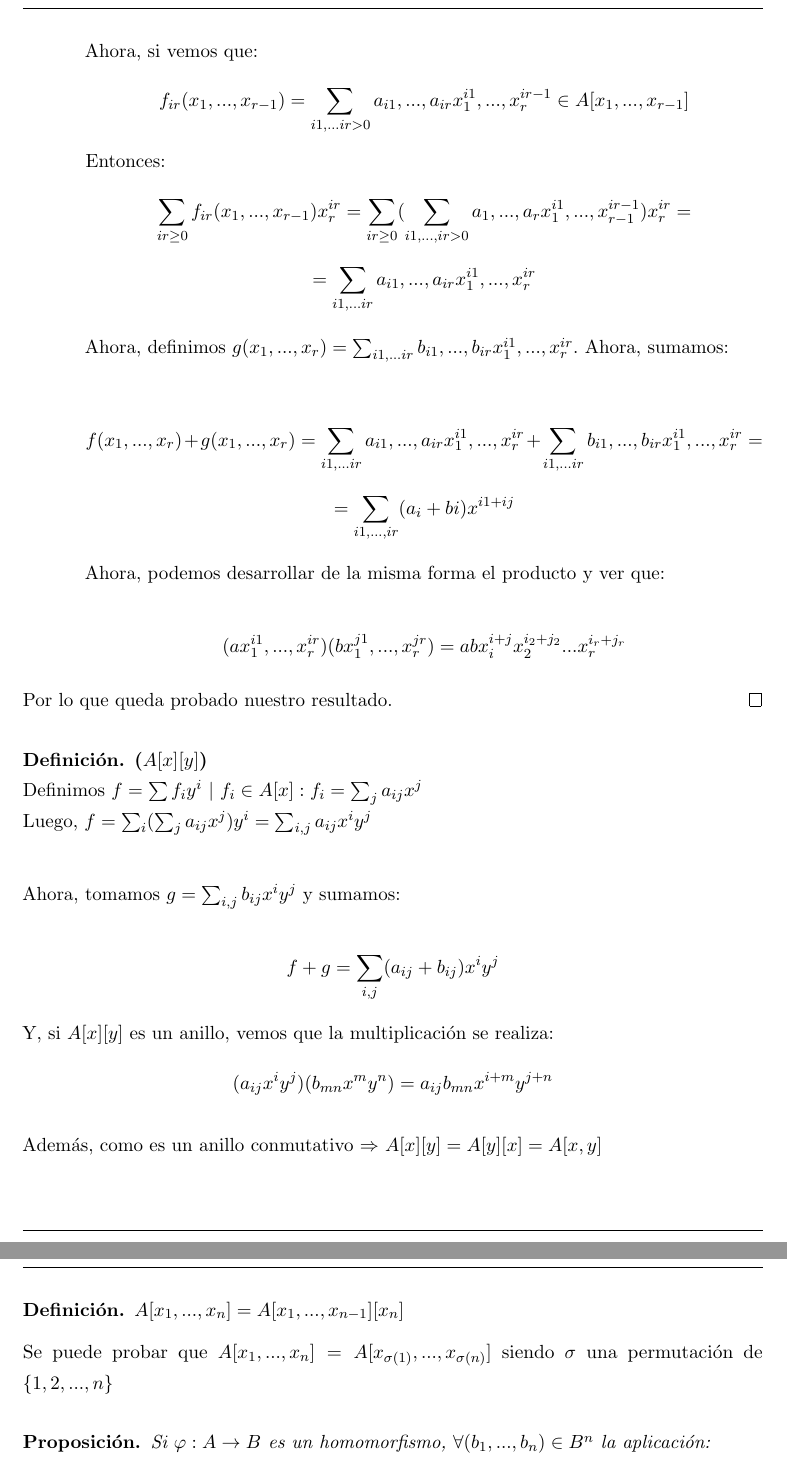
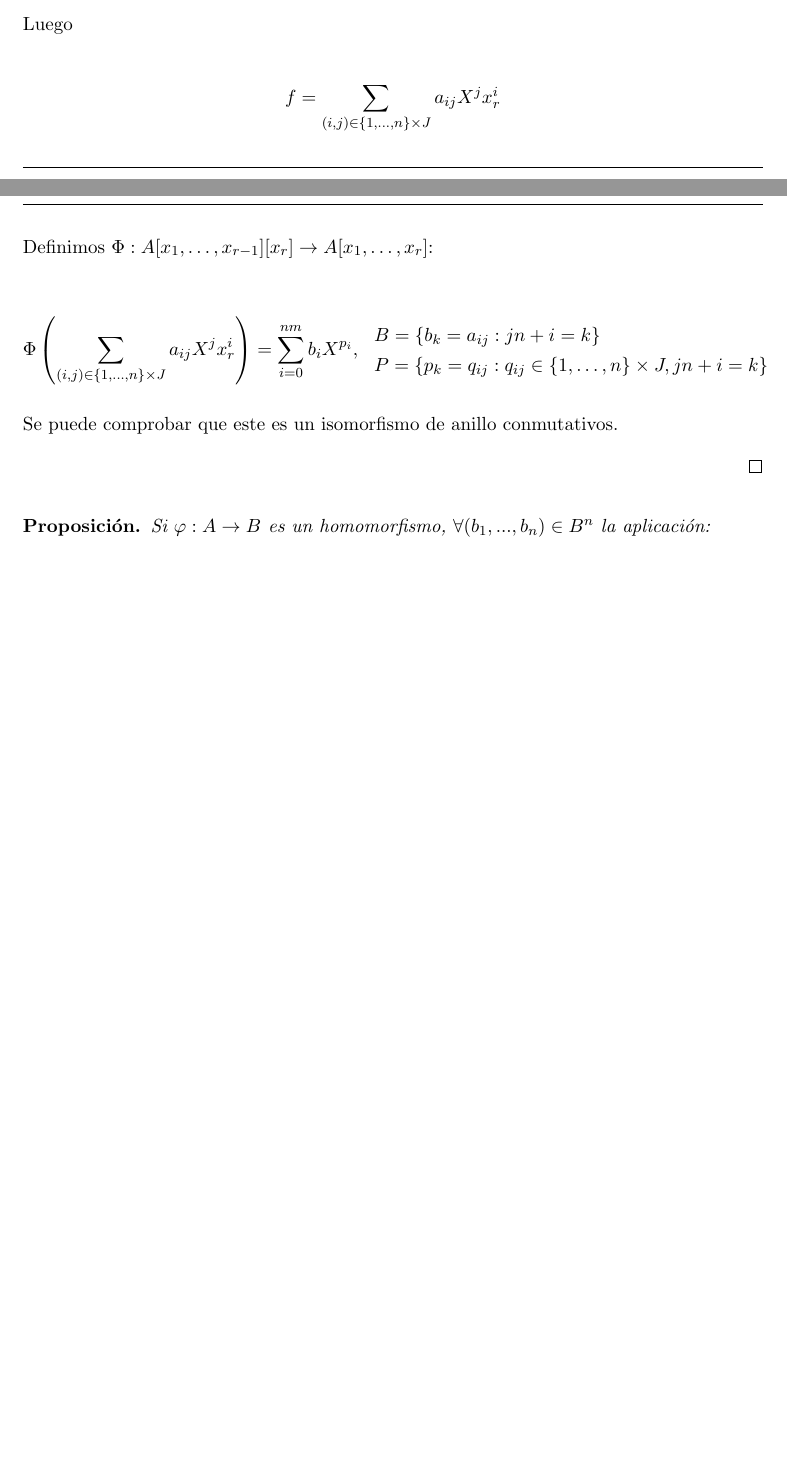
Before and after one commit to libreim/apuntesDGIIM, a LaTeX document (ALGI/apuntes.tex): two parts of pages 12 and 13 of 71 before the commit and two parts of pages 11 and 12 of 70 after it, joined at a grey line, cut at the place of the change, the shorter picture padded with empty space. Compiled offline with pdfLaTeX.

Commit message:
ALGI: termina con los anillos de polinomios en r variables

```diff
--- a/ALGI/apuntes.tex
+++ b/ALGI/apuntes.tex
@@ -789,61 +766,0 @@ f(x_1,...,x_r) = \sum_{i1,\dots,ir \ge 0} a_{i1,...,ir} x_1^{i1}...x_r^{ir}: \hs
-Ahora, si vemos que:
-\[
-f_{ir}(x_1,...,x_{r-1}) = \sum_{i1,...ir > 0} a_{i1},...,a_{ir} x_1^{i1},...,x_r^{ir-1} \in A[x_1,...,x_{r-1}]
-\]
-Entonces:
-\[
-\sum_{ir \geq 0} f_{ir}(x_1,...,x_{r-1})x_r^{ir}= \sum_{ir \geq 0}(\sum_{i1,...,ir > 0}a_1,...,a_r x_1^{i1},...,x_{r-1}^{ir-1})x_r^{ir} =
-\]
-\[
-=\sum_{i1,...ir} a_{i1},...,a_{ir} x_1^{i1},...,x_r^{ir}
-\]
-
-
-Ahora, definimos $g(x_1,...,x_r) = \sum_{i1,...ir} b_{i1},...,b_{ir} x_1^{i1},...,x_r^{ir}$. Ahora, sumamos:
-
-\[
-f(x_1,...,x_r)+g(x_1,...,x_r) = \sum_{i1,...ir} a_{i1},...,a_{ir} x_1^{i1},...,x_r^{ir} + \sum_{i1,...ir} b_{i1},...,b_{ir} x_1^{i1},...,x_r^{ir} =
-\]
-\[
- = \sum_{i1,...,ir} (a_i+bi)x^{i1+ij}
-\]
-
-Ahora, podemos desarrollar de la misma forma el producto y ver que:
-
-\[
-(ax_1^{i1},...,x_r^{ir})(bx_1^{j1},...,x_r^{jr}) = abx_i^{i+j}x_2^{i_2+j_2}...x_r^{i_r+j_r}
-\]
-
-\end{itemize}
-Por lo que queda probado nuestro resultado.
-\end{proof}
-
-
-\begin{ndef} \textbf{($A[x][y]$)}
-\hfill \\
-Definimos $f=\sum f_i y^i\ |\ f_i \in A[x] : f_i = \sum_j a_{ij}x^j$\\
-Luego, $f = \sum_i (\sum_j a_{ij}x^j)y^i = \sum_{i,j} a_{ij}x^iy^j$\\
-
-Ahora, tomamos $g =\sum_{i,j} b_{ij}x^iy^j$ y sumamos:
-
-\[
-f+g = \sum_{i,j}(a_{ij}+b_{ij})x^iy^j
-\]
-
-Y, si $A[x][y]$ es un anillo, vemos que la multiplicación se realiza:
-\[
-(a_{ij}x^iy^j)(b_{mn}x^my^n) = a_{ij}b_{mn} x^{i+m}y^{j+n}
-\]
-
-
-Además, como es un anillo conmutativo $\Rightarrow$ $A[x][y] = A[y][x] = A[x,y]$
-
-
-\end{ndef}
-
-
-\begin{ndef}
-	$A[x_1,...,x_n] = A[x_1,...,x_{n-1}][x_n]$
-
-Se puede probar que $A[x_1,...,x_n] = A[x_{\sigma(1)},...,x_{\sigma(n)}]$ siendo $\sigma$ una permutación de $\{1,2,...,n \}$
-\end{ndef}
@@ -850,3 +778,23 @@ Se puede probar que $A[x_1,...,x_n] = A[x_{\sigma(1)},...,x_{\sigma(n)}]$ siendo
+  Luego
+
+  \[
+      f = \sum_{(i,j) \in \{1,\dots,n\}\times J} a_{ij}X^j x_r^i
+  \]
+
+  Definimos $\Phi : A[x_1, \dots, x_{r-1}][x_r] \to A[x_1, \dots, x_r]$:
+
+  \[
+    \Phi \left(\sum_{(i,j) \in \{1,\dots,n\}\times J} a_{ij}X^j x_r^i\right) = \sum_{i=0}^{nm} b_i X^{p_i},\
+    \begin{array}{l}
+      B = \{ b_k = a_{ij} : jn + i = k \} \\
+      P = \{ p_k = q_{ij} : q_{ij} \in \{1, \dots, n \} \times J, jn+i = k \}
+    \end{array}
+  \]
+
+  Se puede comprobar que este es un isomorfismo de anillo conmutativos.
+
+\end{proof}
+
 
 \begin{nprop}
 
```
Also changed, not shown: ALGI/apuntes.tex (41 more changed lines).
